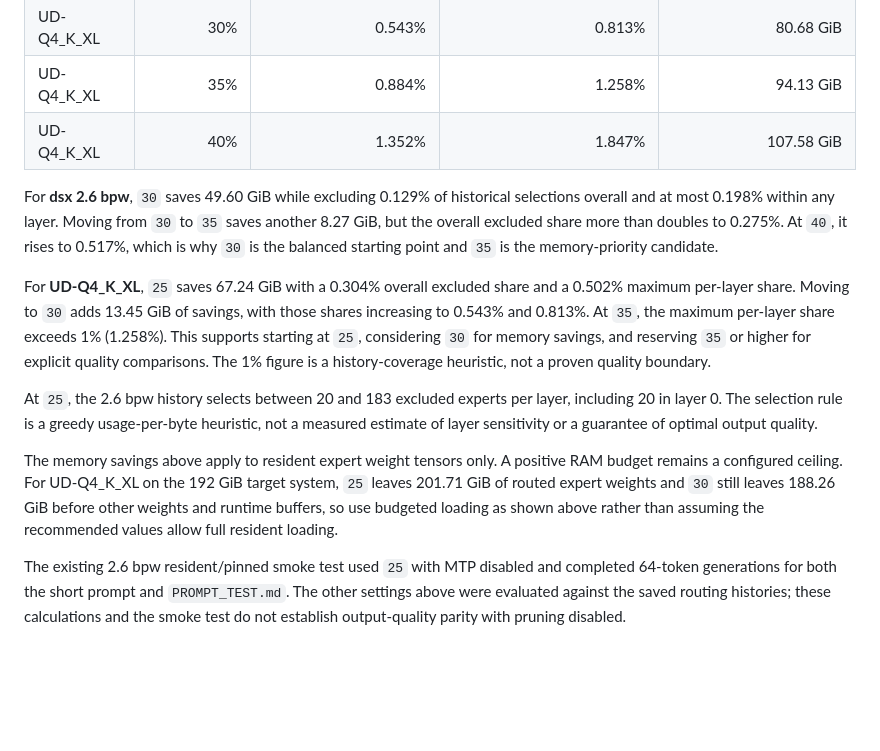
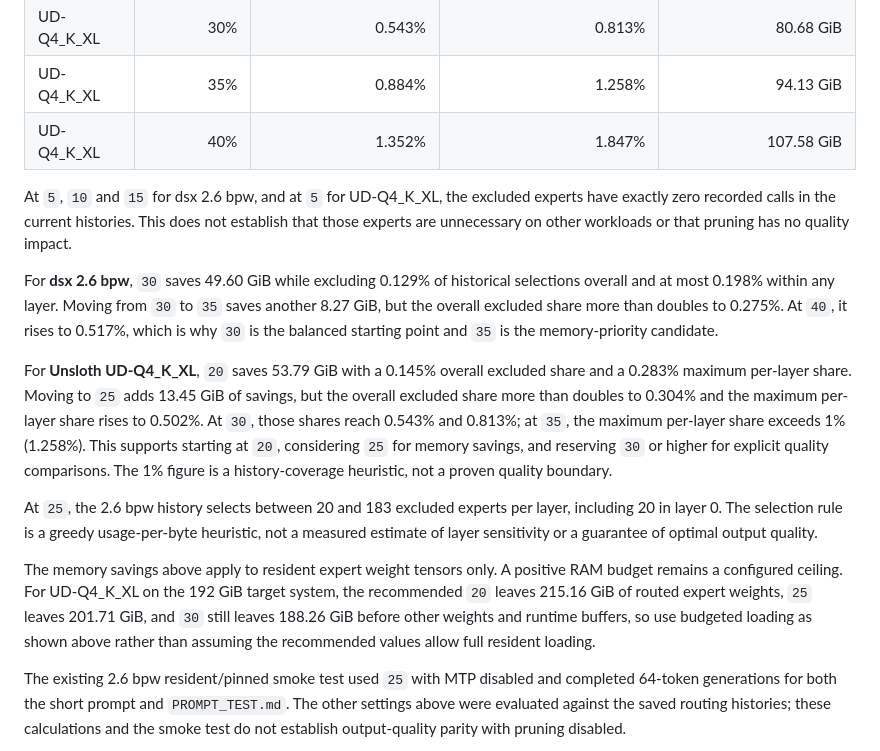
Before and after one commit to Nunatica/dsv41f-inf, a Markdown page: ADAPTIVE_EXPERT_PRUNING.md, the part around one of its changes. Rendered like a GitHub page; blank space fills up the shorter version.

```diff
--- a/ADAPTIVE_EXPERT_PRUNING.md
+++ b/ADAPTIVE_EXPERT_PRUNING.md
@@ -46,13 +52,15 @@ Analysis of the locally collected routing histories on 2026-10-30 using the diff
 | UD-Q4_K_XL | 35% | 0.884% | 1.258% | 94.13 GiB |
 | UD-Q4_K_XL | 40% | 1.352% | 1.847% | 107.58 GiB |
 
+At `5`, `10` and `15` for dsx 2.6 bpw, and at `5` for UD-Q4_K_XL, the excluded experts have exactly zero recorded calls in the current histories. This does not establish that those experts are unnecessary on other workloads or that pruning has no quality impact.
+
 For **dsx 2.6 bpw**, `30` saves 49.60 GiB while excluding 0.129% of historical selections overall and at most 0.198% within any layer. Moving from `30` to `35` saves another 8.27 GiB, but the overall excluded share more than doubles to 0.275%. At `40`, it rises to 0.517%, which is why `30` is the balanced starting point and `35` is the memory-priority candidate.
 
-For **UD-Q4_K_XL**, `25` saves 67.24 GiB with a 0.304% overall excluded share and a 0.502% maximum per-layer share. Moving to `30` adds 13.45 GiB of savings, with those shares increasing to 0.543% and 0.813%. At `35`, the maximum per-layer share exceeds 1% (1.258%). This supports starting at `25`, considering `30` for memory savings, and reserving `35` or higher for explicit quality comparisons. The 1% figure is a history-coverage heuristic, not a proven quality boundary.
+For **Unsloth UD-Q4_K_XL**, `20` saves 53.79 GiB with a 0.145% overall excluded share and a 0.283% maximum per-layer share. Moving to `25` adds 13.45 GiB of savings, but the overall excluded share more than doubles to 0.304% and the maximum per-layer share rises to 0.502%. At `30`, those shares reach 0.543% and 0.813%; at `35`, the maximum per-layer share exceeds 1% (1.258%). This supports starting at `20`, considering `25` for memory savings, and reserving `30` or higher for explicit quality comparisons. The 1% figure is a history-coverage heuristic, not a proven quality boundary.
 
 At `25`, the 2.6 bpw history selects between 20 and 183 excluded experts per layer, including 20 in layer 0. The selection rule is a greedy usage-per-byte heuristic, not a measured estimate of layer sensitivity or a guarantee of optimal output quality.
 
-The memory savings above apply to resident expert weight tensors only. A positive RAM budget remains a configured ceiling. For UD-Q4_K_XL on the 192 GiB target system, `25` leaves 201.71 GiB of routed expert weights and `30` still leaves 188.26 GiB before other weights and runtime buffers, so use budgeted loading as shown above rather than assuming the recommended values allow full resident loading.
+The memory savings above apply to resident expert weight tensors only. A positive RAM budget remains a configured ceiling. For UD-Q4_K_XL on the 192 GiB target system, the recommended `20` leaves 215.16 GiB of routed expert weights, `25` leaves 201.71 GiB, and `30` still leaves 188.26 GiB before other weights and runtime buffers, so use budgeted loading as shown above rather than assuming the recommended values allow full resident loading.
 
 The existing 2.6 bpw resident/pinned smoke test used `25` with MTP disabled and completed 64-token generations for both the short prompt and `PROMPT_TEST.md`. The other settings above were evaluated against the saved routing histories; these calculations and the smoke test do not establish output-quality parity with pruning disabled.
 
```
Also changed, not shown: other parts of ADAPTIVE_EXPERT_PRUNING.md (+12 -6 lines).
